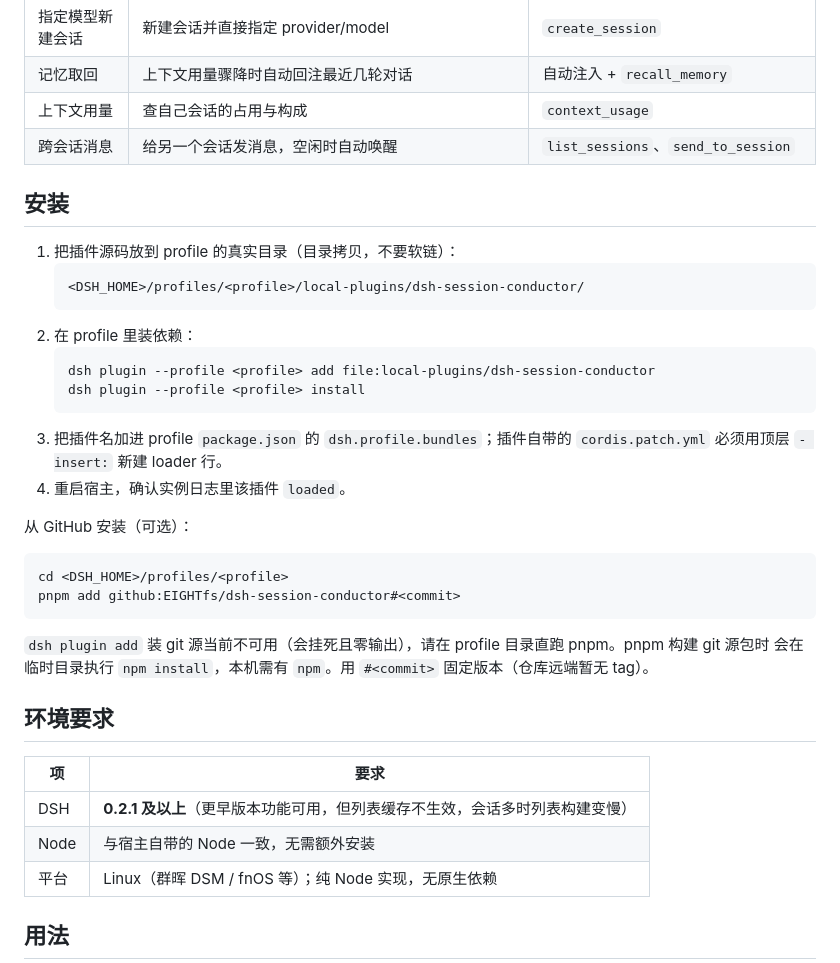
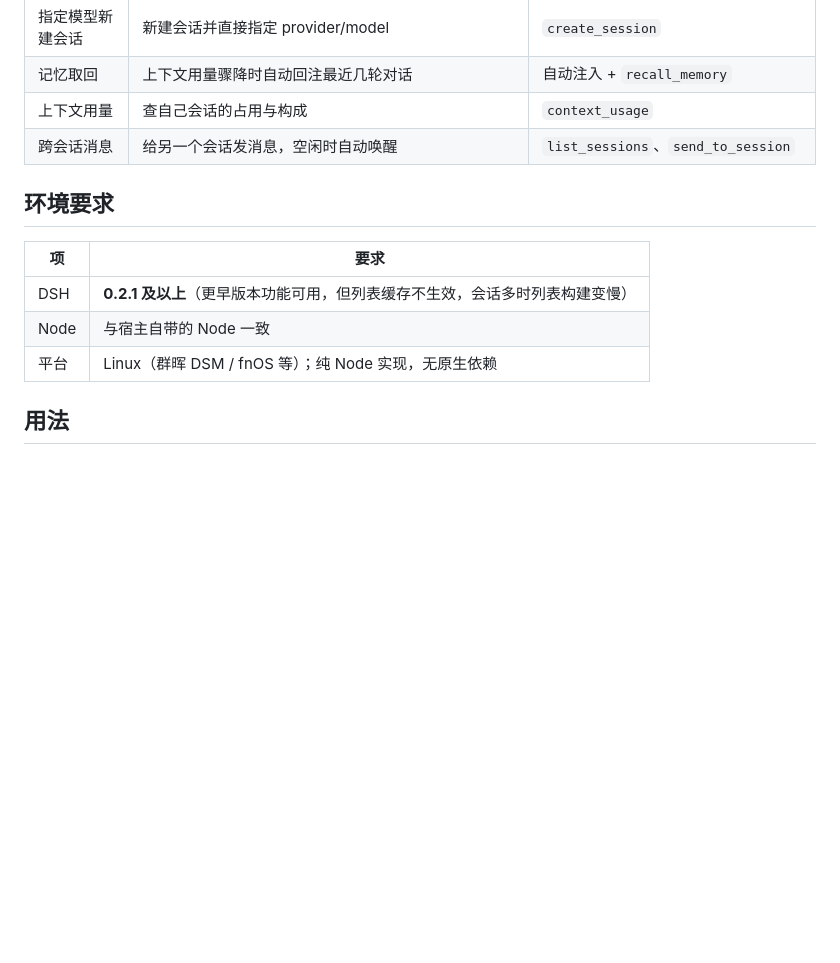
Before and after one commit to EIGHTfs/dsh-session-conductor, a Markdown page: README.md, the part around the change. Rendered like a GitHub page; blank space fills up the shorter version.

Commit message:
docs: README 移除安装章节（141 行，安装由宿主/市场负责）
- 删掉「## 安装」整节（25 行：目录拷贝、dsh plugin add/install、bundles 与 cordis.patch.yml insert 行、重启确认 loaded、GitHub 源 pnpm 安装）；环境要求里的 Node 行去掉「无需额外安装」字样。README 从 166 行降到 141 行

为什么改：
- 插件安装由宿主与插件市场负责，README 不应承载安装步骤；安装与 loader 行配置属于部署侧知识，且会随宿主版本变化而失效

````diff
--- a/README.md
+++ b/README.md
@@ -27,37 +27,12 @@ DSH 会话管理增强插件：面板管理会话、批量删除与回收站、
 | 上下文用量 | 查自己会话的占用与构成 | `context_usage` |
 | 跨会话消息 | 给另一个会话发消息，空闲时自动唤醒 | `list_sessions`、`send_to_session` |
 
-## 安装
-
-1. 把插件源码放到 profile 的真实目录（目录拷贝，不要软链）：
-   ```
-   <DSH_HOME>/profiles/<profile>/local-plugins/dsh-session-conductor/
-   ```
-2. 在 profile 里装依赖：
-   ```
-   dsh plugin --profile <profile> add file:local-plugins/dsh-session-conductor
-   dsh plugin --profile <profile> install
-   ```
-3. 把插件名加进 profile `package.json` 的 `dsh.profile.bundles`；插件自带的 `cordis.patch.yml`
-   必须用顶层 `- insert:` 新建 loader 行。
-4. 重启宿主，确认实例日志里该插件 `loaded`。
-
-从 GitHub 安装（可选）：
-
-```bash
-cd <DSH_HOME>/profiles/<profile>
-pnpm add github:EIGHTfs/dsh-session-conductor#<commit>
-```
-
-`dsh plugin add` 装 git 源当前不可用（会挂死且零输出），请在 profile 目录直跑 pnpm。pnpm 构建 git 源包时
-会在临时目录执行 `npm install`，本机需有 `npm`。用 `#<commit>` 固定版本（仓库远端暂无 tag）。
-
 ## 环境要求
 
 | 项 | 要求 |
 |---|---|
 | DSH | **0.2.1 及以上**（更早版本功能可用，但列表缓存不生效，会话多时列表构建变慢） |
-| Node | 与宿主自带的 Node 一致，无需额外安装 |
+| Node | 与宿主自带的 Node 一致 |
 | 平台 | Linux（群晖 DSM / fnOS 等）；纯 Node 实现，无原生依赖 |
 
 ## 用法
````
